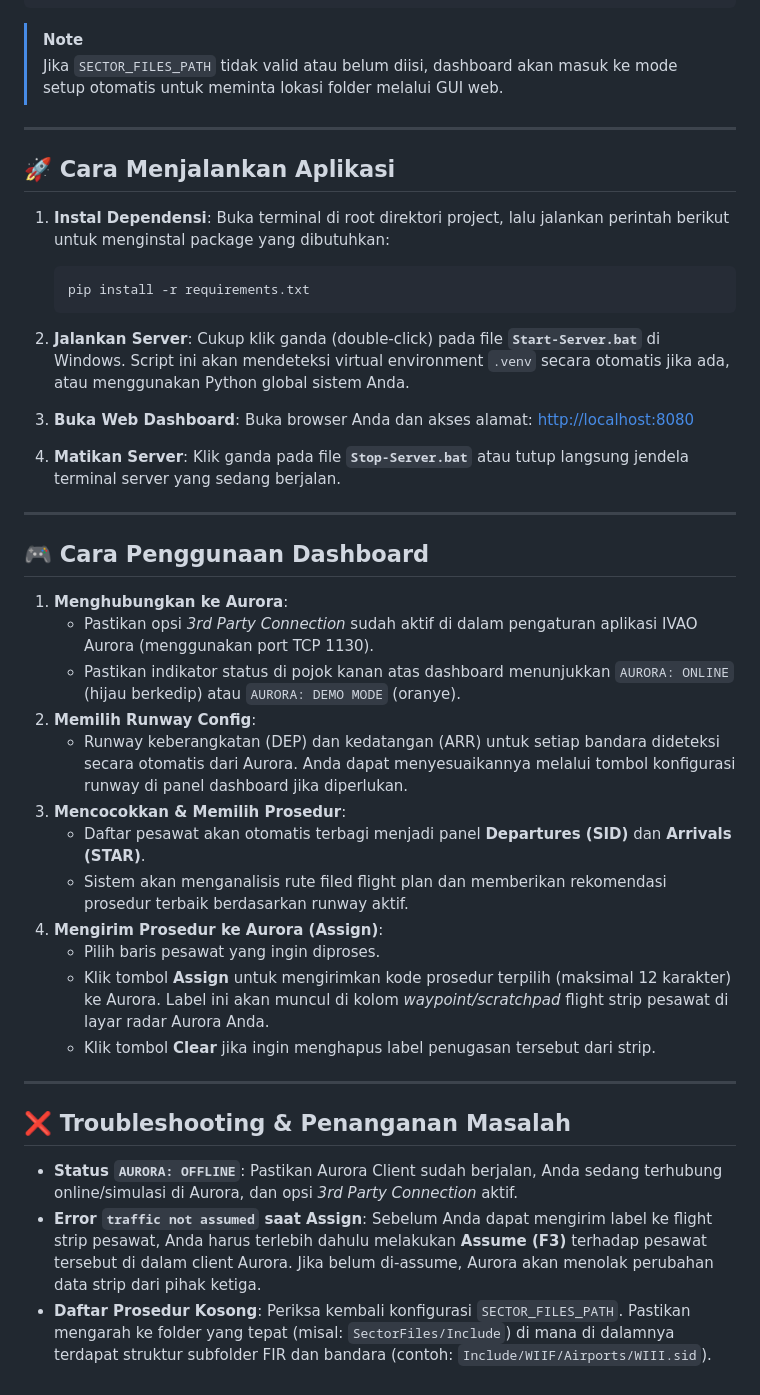
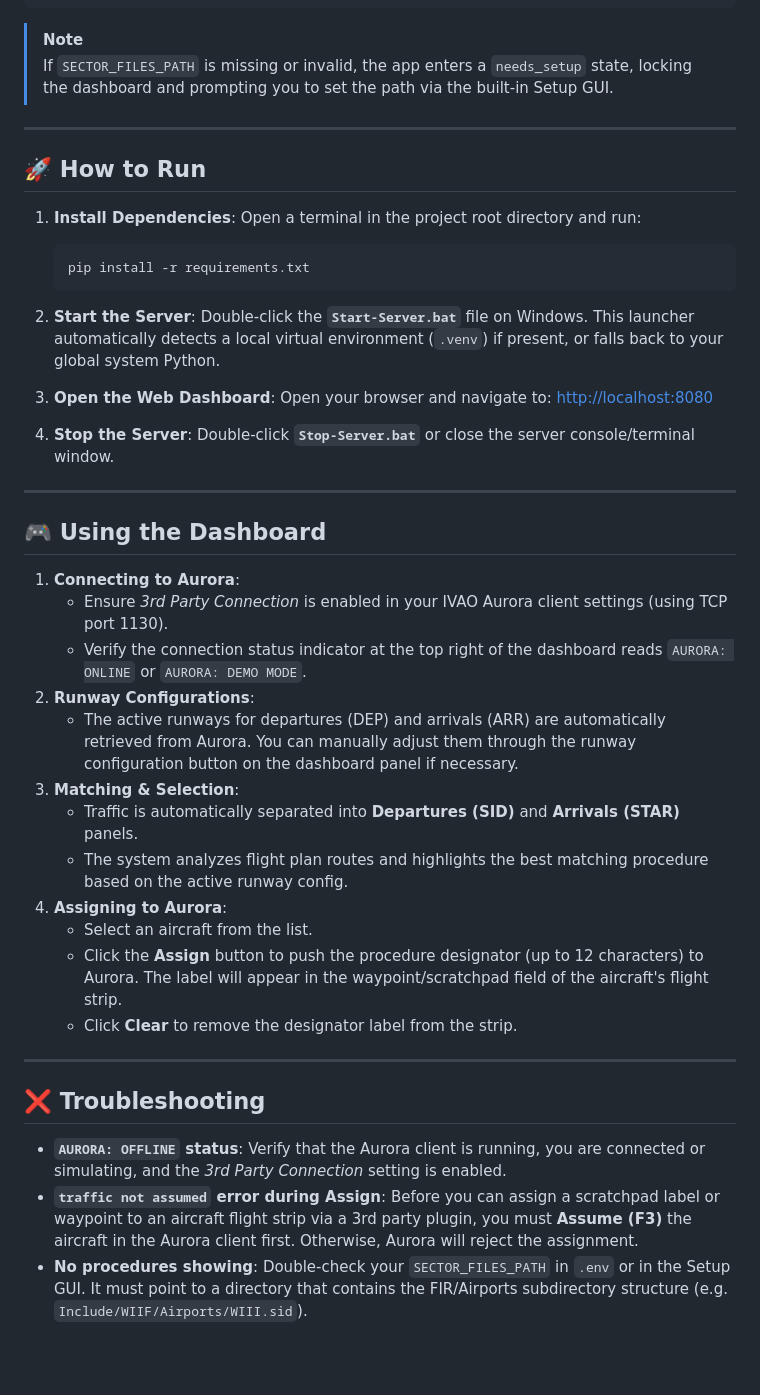
Before and after one commit to kunafapistachii/STAR-SID-Designator---Aurora-3rd-Party-Plugin, a Markdown page: README.md, the part around one of its changes. Drawn GitHub-style; blank space fills up the shorter version.

Commit message:
docs: translate README to English

````diff
--- a/README.md
+++ b/README.md
@@ -72,52 +72,52 @@ DEMO_MODE=true
 ```
 
 > [!NOTE]
-> Jika `SECTOR_FILES_PATH` tidak valid atau belum diisi, dashboard akan masuk ke mode setup otomatis untuk meminta lokasi folder melalui GUI web.
+> If `SECTOR_FILES_PATH` is missing or invalid, the app enters a `needs_setup` state, locking the dashboard and prompting you to set the path via the built-in Setup GUI.
 
 ---
 
-## 🚀 Cara Menjalankan Aplikasi
+## 🚀 How to Run
 
-1. **Instal Dependensi**:
-   Buka terminal di root direktori project, lalu jalankan perintah berikut untuk menginstal package yang dibutuhkan:
+1. **Install Dependencies**:
+   Open a terminal in the project root directory and run:
    ```bash
    pip install -r requirements.txt
    ```
 
-2. **Jalankan Server**:
-   Cukup klik ganda (double-click) pada file **`Start-Server.bat`** di Windows. Script ini akan mendeteksi virtual environment `.venv` secara otomatis jika ada, atau menggunakan Python global sistem Anda.
+2. **Start the Server**:
+   Double-click the **`Start-Server.bat`** file on Windows. This launcher automatically detects a local virtual environment (`.venv`) if present, or falls back to your global system Python.
 
-3. **Buka Web Dashboard**:
-   Buka browser Anda dan akses alamat:
+3. **Open the Web Dashboard**:
+   Open your browser and navigate to:
    [http://localhost:8080](http://localhost:8080)
 
-4. **Matikan Server**:
-   Klik ganda pada file **`Stop-Server.bat`** atau tutup langsung jendela terminal server yang sedang berjalan.
+4. **Stop the Server**:
+   Double-click **`Stop-Server.bat`** or close the server console/terminal window.
 
 ---
 
-## 🎮 Cara Penggunaan Dashboard
+## 🎮 Using the Dashboard
 
-1. **Menghubungkan ke Aurora**:
-   - Pastikan opsi *3rd Party Connection* sudah aktif di dalam pengaturan aplikasi IVAO Aurora (menggunakan port TCP 1130).
-   - Pastikan indikator status di pojok kanan atas dashboard menunjukkan `AURORA: ONLINE` (hijau berkedip) atau `AURORA: DEMO MODE` (oranye).
-2. **Memilih Runway Config**:
-   - Runway keberangkatan (DEP) dan kedatangan (ARR) untuk setiap bandara dideteksi secara otomatis dari Aurora. Anda dapat menyesuaikannya melalui tombol konfigurasi runway di panel dashboard jika diperlukan.
-3. **Mencocokkan & Memilih Prosedur**:
-   - Daftar pesawat akan otomatis terbagi menjadi panel **Departures (SID)** dan **Arrivals (STAR)**.
-   - Sistem akan menganalisis rute filed flight plan dan memberikan rekomendasi prosedur terbaik berdasarkan runway aktif.
-4. **Mengirim Prosedur ke Aurora (Assign)**:
-   - Pilih baris pesawat yang ingin diproses.
-   - Klik tombol **Assign** untuk mengirimkan kode prosedur terpilih (maksimal 12 karakter) ke Aurora. Label ini akan muncul di kolom *waypoint/scratchpad* flight strip pesawat di layar radar Aurora Anda.
-   - Klik tombol **Clear** jika ingin menghapus label penugasan tersebut dari strip.
+1. **Connecting to Aurora**:
+   - Ensure *3rd Party Connection* is enabled in your IVAO Aurora client settings (using TCP port 1130).
+   - Verify the connection status indicator at the top right of the dashboard reads `AURORA: ONLINE` or `AURORA: DEMO MODE`.
+2. **Runway Configurations**:
+   - The active runways for departures (DEP) and arrivals (ARR) are automatically retrieved from Aurora. You can manually adjust them through the runway configuration button on the dashboard panel if necessary.
+3. **Matching & Selection**:
+   - Traffic is automatically separated into **Departures (SID)** and **Arrivals (STAR)** panels.
+   - The system analyzes flight plan routes and highlights the best matching procedure based on the active runway config.
+4. **Assigning to Aurora**:
+   - Select an aircraft from the list.
+   - Click the **Assign** button to push the procedure designator (up to 12 characters) to Aurora. The label will appear in the waypoint/scratchpad field of the aircraft's flight strip.
+   - Click **Clear** to remove the designator label from the strip.
 
 ---
 
-## ❌ Troubleshooting & Penanganan Masalah
+## ❌ Troubleshooting
 
-- **Status `AURORA: OFFLINE`**:
-  Pastikan Aurora Client sudah berjalan, Anda sedang terhubung online/simulasi di Aurora, dan opsi *3rd Party Connection* aktif.
-- **Error `traffic not assumed` saat Assign**:
-  Sebelum Anda dapat mengirim label ke flight strip pesawat, Anda harus terlebih dahulu melakukan **Assume (F3)** terhadap pesawat tersebut di dalam client Aurora. Jika belum di-assume, Aurora akan menolak perubahan data strip dari pihak ketiga.
-- **Daftar Prosedur Kosong**:
-  Periksa kembali konfigurasi `SECTOR_FILES_PATH`. Pastikan mengarah ke folder yang tepat (misal: `SectorFiles/Include`) di mana di dalamnya terdapat struktur subfolder FIR dan bandara (contoh: `Include/WIIF/Airports/WIII.sid`).
+- **`AURORA: OFFLINE` status**:
+  Verify that the Aurora client is running, you are connected or simulating, and the *3rd Party Connection* setting is enabled.
+- **`traffic not assumed` error during Assign**:
+  Before you can assign a scratchpad label or waypoint to an aircraft flight strip via a 3rd party plugin, you must **Assume (F3)** the aircraft in the Aurora client first. Otherwise, Aurora will reject the assignment.
+- **No procedures showing**:
+  Double-check your `SECTOR_FILES_PATH` in `.env` or in the Setup GUI. It must point to a directory that contains the FIR/Airports subdirectory structure (e.g. `Include/WIIF/Airports/WIII.sid`).
````
Also changed, not shown: other parts of README.md (+24 -24 lines).
